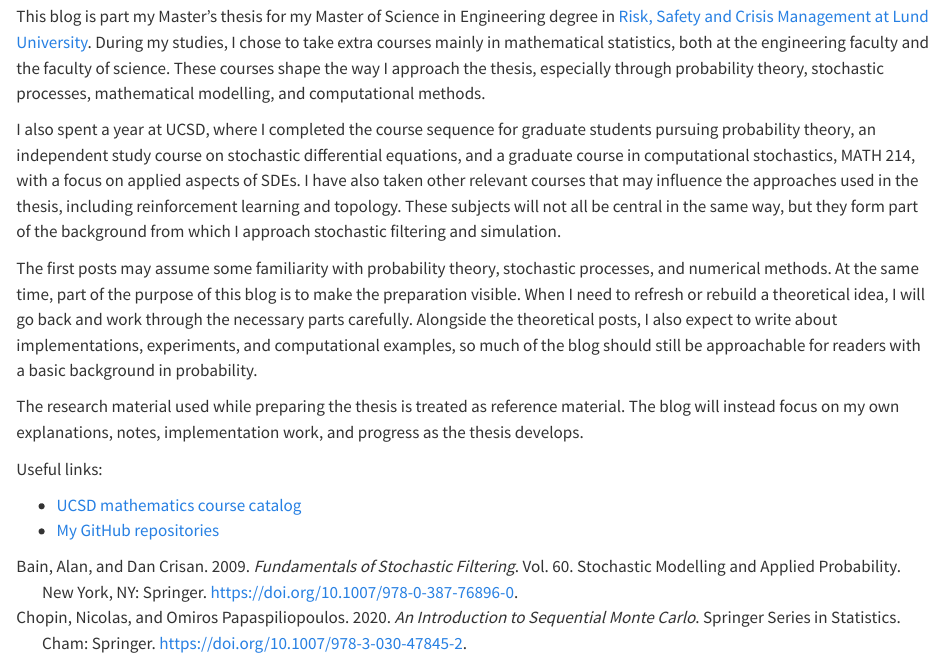
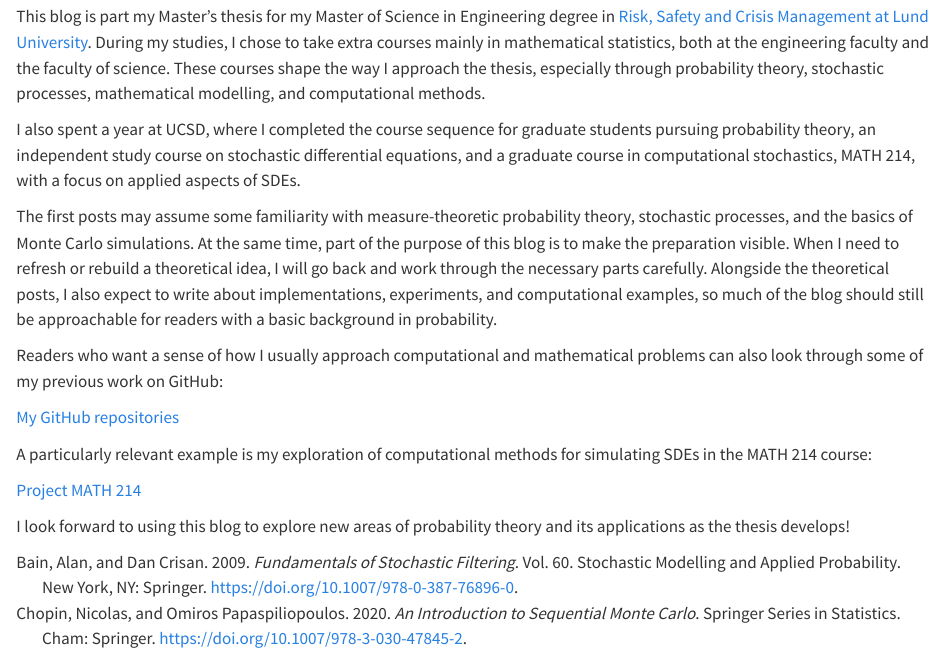
Before and after one commit to joensson12/Master-s-Thesis-in-Mathematical-Statistics, a Quarto document (Blog for Master's thesis/posts/welcome/index.qmd): the page in a window 1100 px wide, from 350 px down. Rendered offline with R 4.5, knitr and Pandoc in place of Quarto, with nearby package versions.

Commit message:
fixed the blo welcome sliglty

```diff
--- a/Blog for Master's thesis/posts/welcome/index.qmd
+++ b/Blog for Master's thesis/posts/welcome/index.qmd
@@ -11,13 +11,16 @@ The early stage of the thesis is about building the right foundation: reviewing
 
 This blog is part my Master's thesis for my Master of Science in Engineering degree in [Risk, Safety and Crisis Management at Lund University](https://www.lu.se/studera/civilingenjorsutbildning-i-risk-sakerhet-och-krishantering-TARSK). During my studies, I chose to take extra courses mainly in mathematical statistics, both at the engineering faculty and the faculty of science. These courses shape the way I approach the thesis, especially through probability theory, stochastic processes, mathematical modelling, and computational methods.
 
-I also spent a year at UCSD, where I completed the course sequence for graduate students pursuing probability theory, an independent study course on stochastic differential equations, and a graduate course in computational stochastics, MATH 214, with a focus on applied aspects of SDEs. I have also taken other relevant courses that may influence the approaches used in the thesis, including reinforcement learning and topology. These subjects will not all be central in the same way, but they form part of the background from which I approach stochastic filtering and simulation.
+I also spent a year at UCSD, where I completed the course sequence for graduate students pursuing probability theory, an independent study course on stochastic differential equations, and a graduate course in computational stochastics, MATH 214, with a focus on applied aspects of SDEs.
 
-The first posts may assume some familiarity with probability theory, stochastic processes, and numerical methods. At the same time, part of the purpose of this blog is to make the preparation visible. When I need to refresh or rebuild a theoretical idea, I will go back and work through the necessary parts carefully. Alongside the theoretical posts, I also expect to write about implementations, experiments, and computational examples, so much of the blog should still be approachable for readers with a basic background in probability.
+The first posts may assume some familiarity with measure-theoretic probability theory, stochastic processes, and the basics of Monte Carlo simulations. At the same time, part of the purpose of this blog is to make the preparation visible. When I need to refresh or rebuild a theoretical idea, I will go back and work through the necessary parts carefully. Alongside the theoretical posts, I also expect to write about implementations, experiments, and computational examples, so much of the blog should still be approachable for readers with a basic background in probability.
 
-The research material used while preparing the thesis is treated as reference material. The blog will instead focus on my own explanations, notes, implementation work, and progress as the thesis develops.
+Readers who want a sense of how I usually approach computational and mathematical problems can also look through some of my previous work on GitHub:
 
-Useful links:
+[My GitHub repositories](https://github.com/joensson12?tab=repositories)
 
-- [UCSD mathematics course catalog](https://catalog.ucsd.edu/courses/MATH.html)
-- [My GitHub repositories](https://github.com/joensson12?tab=repositories)
+A particularly relevant example is my exploration of computational methods for simulating SDEs in the MATH 214 course:
+
+[Project MATH 214](https://github.com/joensson12/Project-MATH-214)
+
+I look forward to using this blog to explore new areas of probability theory and its applications as the thesis develops!
```
